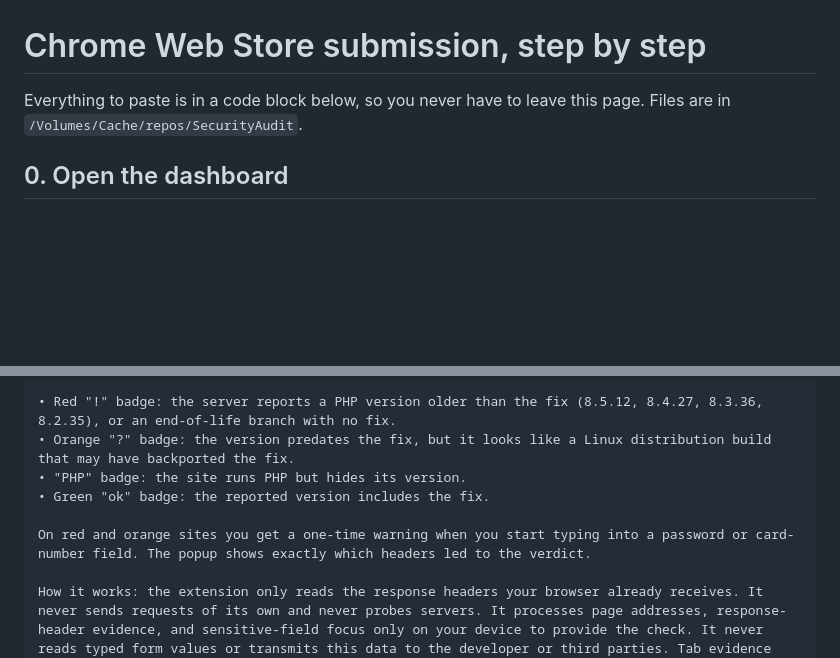
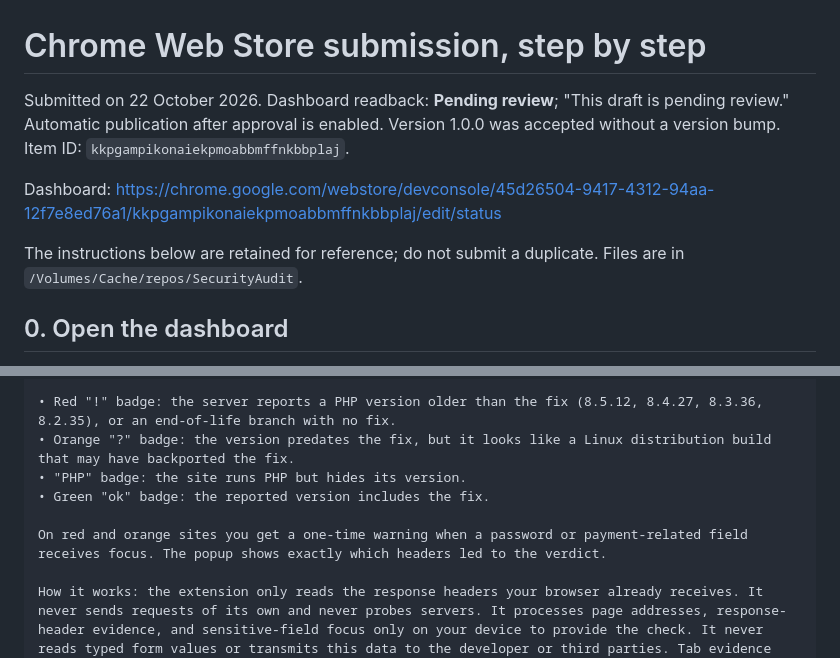
Before and after one commit to newtro/php2shell-site-check, a Markdown page: store/CHROME_SUBMIT.md, 2 parts joined by grey strips. Rendered like a GitHub page; blank space fills up the shorter version.

```diff
--- a/store/CHROME_SUBMIT.md
+++ b/store/CHROME_SUBMIT.md
@@ -1,6 +1,10 @@
 # Chrome Web Store submission, step by step
 
-Everything to paste is in a code block below, so you never have to leave this page.
+Submitted on 22 October 2026. Dashboard readback: **Pending review**; "This draft is pending review." Automatic publication after approval is enabled. Version 1.0.0 was accepted without a version bump. Item ID: `kkpgampikonaiekpmoabbmffnkbbplaj`.
+
+Dashboard: https://chrome.google.com/webstore/devconsole/45d26504-9417-4312-94aa-12f7e8ed76a1/kkpgampikonaiekpmoabbmffnkbbplaj/edit/status
+
+The instructions below are retained for reference; do not submit a duplicate.
 Files are in `/Volumes/Cache/repos/SecurityAudit`.
 
 ## 0. Open the dashboard
@@ -24,7 +28,7 @@ PHP2Shell Site Check tells you when the site you're on looks unpatched:
 • "PHP" badge: the site runs PHP but hides its version.
 • Green "ok" badge: the reported version includes the fix.
 
-On red and orange sites you get a one-time warning when you start typing into a password or card-number field. The popup shows exactly which headers led to the verdict.
+On red and orange sites you get a one-time warning when a password or payment-related field receives focus. The popup shows exactly which headers led to the verdict.
 
 How it works: the extension only reads the response headers your browser already receives. It never sends requests of its own and never probes servers. It processes page addresses, response-header evidence, and sensitive-field focus only on your device to provide the check. It never reads typed form values or transmits this data to the developer or third parties. Tab evidence stays in browser session memory until the tab closes or the browser exits. It makes no network connections of its own. Many sites hide their PHP version, so treat the result as a hint, not proof.
 
```
Also changed, not shown: README.md (+2 -2 lines), store/LISTING.md (+1 -1 lines).
